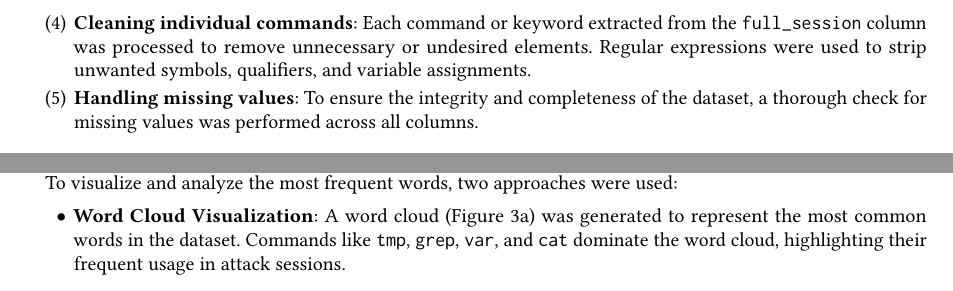
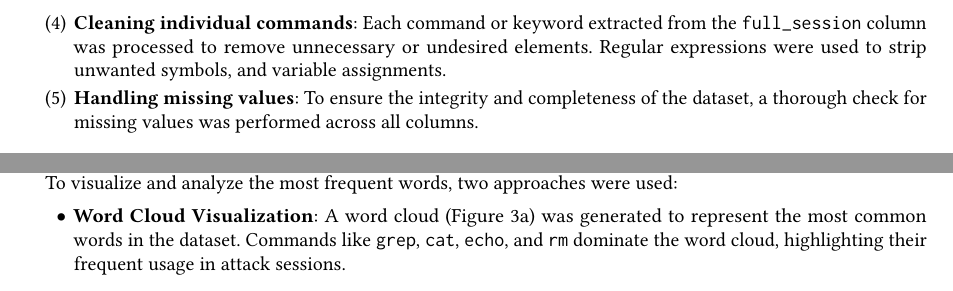
Before and after one commit to ML4Net/latex-report, a LaTeX paper (main.tex, which reads sections/03-data-exploration-and-pre-processing.tex): two parts of pages 4 and 5 of 30, joined at a grey line, cut so that both start at the same text. Compiled offline with pdfLaTeX.

Commit message:
Section1 tex file changed

```diff
--- a/sections/03-data-exploration-and-pre-processing.tex
+++ b/sections/03-data-exploration-and-pre-processing.tex
@@ -72,7 +72,7 @@
 
             This process allowed the identification of specific actions and parameters, facilitating a detailed analysis of the attack strategies.
 
-            \item \textbf{Cleaning individual commands}: Each command or keyword extracted from the \texttt{full\_session} column was processed to remove unnecessary or undesired elements. Regular expressions were used to strip unwanted symbols, qualifiers, and variable assignments.
+            \item \textbf{Cleaning individual commands}: Each command or keyword extracted from the \texttt{full\_session} column was processed to remove unnecessary or undesired elements. Regular expressions were used to strip unwanted symbols, and variable assignments.
 
             \vspace{0.2em}
 
@@ -125,7 +125,7 @@
 
         \begin{itemize}
 
-            \item \textbf{Word Cloud Visualization}: A word cloud (Figure~\ref{fig:common-words-comparison}a) was generated to represent the most common words in the dataset. Commands like \texttt{tmp}, \texttt{grep}, \texttt{var}, and \texttt{cat} dominate the word cloud, highlighting their frequent usage in attack sessions.
+            \item \textbf{Word Cloud Visualization}: A word cloud (Figure~\ref{fig:common-words-comparison}a) was generated to represent the most common words in the dataset. Commands like \texttt{grep}, \texttt{cat}, \texttt{echo}, and \texttt{rm} dominate the word cloud, highlighting their frequent usage in attack sessions.
 
             \vspace{0.2em}
 
```
Also changed, not shown: SSH-Shell-Attacks-report.pdf, figures/plots/section1/top_10_most_common_words.png, figures/plots/section1/word_cloud_of_most_common_words.png, sections/03-data-exploration-and-pre-processing.tex (2 more changed lines).
